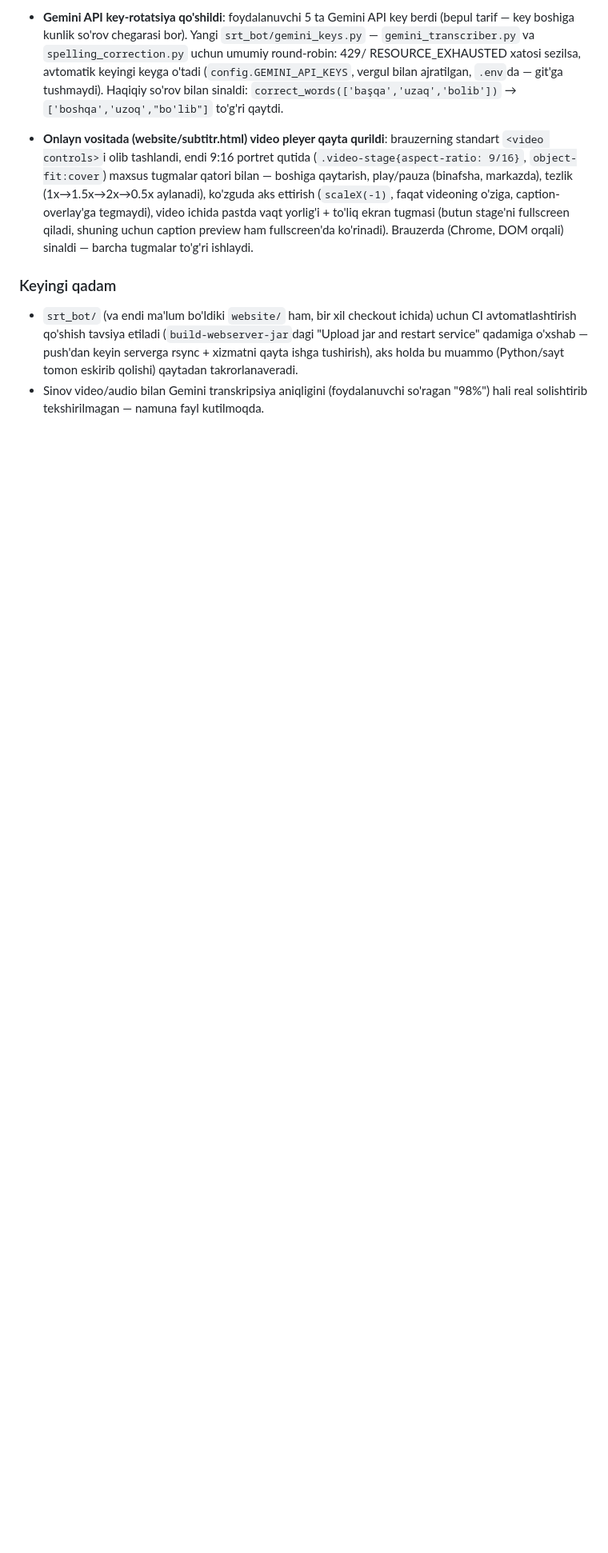
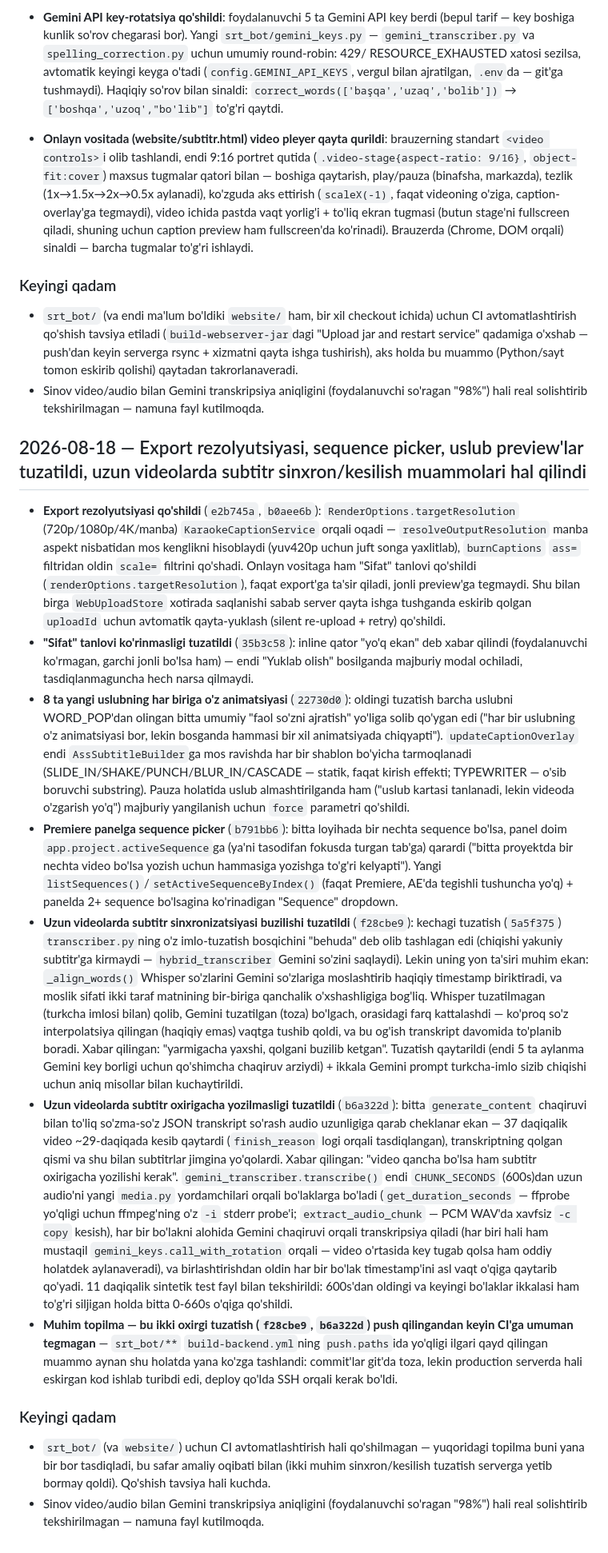
Before and after one commit to MyOrmonjonov/uzbek-ai-captions, a Markdown page: PROGRESS.md, the part around the change. Shown at 80% size. Rendered like a GitHub page; blank space fills up the shorter version.

Commit message:
Log the 2026-08-18 session in PROGRESS.md
Continuity log had gone stale since 08-17 while 8 commits landed
(resolution export, sequence picker, per-style previews, and the
sync-drift/truncation fixes), including a fresh confirmation that
srt_bot/ commits silently don't reach CI.

```diff
--- a/PROGRESS.md
+++ b/PROGRESS.md
@@ -1805,3 +1805,68 @@ tekshirilganda 11 ta commit borligi aniqlandi (2026-08-13 11:11 dan 2026-08-14 0
   takrorlanaveradi.
 - Sinov video/audio bilan Gemini transkripsiya aniqligini (foydalanuvchi so'ragan "98%")
   hali real solishtirib tekshirilmagan — namuna fayl kutilmoqda.
+
+## 2026-08-18 — Export rezolyutsiyasi, sequence picker, uslub preview'lar tuzatildi, uzun videolarda subtitr sinxron/kesilish muammolari hal qilindi
+
+- **Export rezolyutsiyasi qo'shildi** (`e2b745a`, `b0aee6b`): `RenderOptions.targetResolution`
+  (720p/1080p/4K/manba) `KaraokeCaptionService` orqali oqadi — `resolveOutputResolution` manba
+  aspekt nisbatidan mos kenglikni hisoblaydi (yuv420p uchun juft songa yaxlitlab),
+  `burnCaptions` `ass=` filtridan oldin `scale=` filtrini qo'shadi. Onlayn vositaga ham
+  "Sifat" tanlovi qo'shildi (`renderOptions.targetResolution`), faqat export'ga ta'sir qiladi,
+  jonli preview'ga tegmaydi. Shu bilan birga `WebUploadStore` xotirada saqlanishi sabab
+  server qayta ishga tushganda eskirib qolgan `uploadId` uchun avtomatik qayta-yuklash
+  (silent re-upload + retry) qo'shildi.
+- **"Sifat" tanlovi ko'rinmasligi tuzatildi** (`35b3c58`): inline qator "yo'q ekan" deb
+  xabar qilindi (foydalanuvchi ko'rmagan, garchi jonli bo'lsa ham) — endi "Yuklab olish"
+  bosilganda majburiy modal ochiladi, tasdiqlanmaguncha hech narsa qilmaydi.
+- **8 ta yangi uslubning har biriga o'z animatsiyasi** (`22730d0`): oldingi tuzatish barcha
+  uslubni WORD_POP'dan olingan bitta umumiy "faol so'zni ajratish" yo'liga solib qo'ygan edi
+  ("har bir uslubning o'z animatsiyasi bor, lekin bosganda hammasi bir xil animatsiyada
+  chiqyapti"). `updateCaptionOverlay` endi `AssSubtitleBuilder`ga mos ravishda har bir
+  shablon bo'yicha tarmoqlanadi (SLIDE_IN/SHAKE/PUNCH/BLUR_IN/CASCADE — statik, faqat kirish
+  effekti; TYPEWRITER — o'sib boruvchi substring). Pauza holatida uslub almashtirilganda ham
+  ("uslub kartasi tanlanadi, lekin videoda o'zgarish yo'q") majburiy yangilanish uchun `force`
+  parametri qo'shildi.
+- **Premiere panelga sequence picker** (`b791bb6`): bitta loyihada bir nechta sequence
+  bo'lsa, panel doim `app.project.activeSequence`ga (ya'ni tasodifan fokusda turgan tab'ga)
+  qarardi ("bitta proyektda bir nechta video bo'lsa yozish uchun hammasiga yozishga to'g'ri
+  kelyapti"). Yangi `listSequences()`/`setActiveSequenceByIndex()` (faqat Premiere, AE'da
+  tegishli tushuncha yo'q) + panelda 2+ sequence bo'lsagina ko'rinadigan "Sequence" dropdown.
+- **Uzun videolarda subtitr sinxronizatsiyasi buzilishi tuzatildi** (`f28cbe9`): kechagi
+  tuzatish (`5a5f375`) `transcriber.py`ning o'z imlo-tuzatish bosqichini "behuda" deb olib
+  tashlagan edi (chiqishi yakuniy subtitr'ga kirmaydi — `hybrid_transcriber` Gemini so'zini
+  saqlaydi). Lekin uning yon ta'siri muhim ekan: `_align_words()` Whisper so'zlarini Gemini
+  so'zlariga moslashtirib haqiqiy timestamp biriktiradi, va moslik sifati ikki taraf
+  matnining bir-biriga qanchalik o'xshashligiga bog'liq. Whisper tuzatilmagan (turkcha
+  imlosi bilan) qolib, Gemini tuzatilgan (toza) bo'lgach, orasidagi farq kattalashdi —
+  ko'proq so'z interpolatsiya qilingan (haqiqiy emas) vaqtga tushib qoldi, va bu og'ish
+  transkript davomida to'planib boradi. Xabar qilingan: "yarmigacha yaxshi, qolgani buzilib
+  ketgan". Tuzatish qaytarildi (endi 5 ta aylanma Gemini key borligi uchun qo'shimcha chaqiruv
+  arziydi) + ikkala Gemini prompt turkcha-imlo sizib chiqishi uchun aniq misollar bilan
+  kuchaytirildi.
+- **Uzun videolarda subtitr oxirigacha yozilmasligi tuzatildi** (`b6a322d`): bitta
+  `generate_content` chaqiruvi bilan to'liq so'zma-so'z JSON transkript so'rash audio
+  uzunligiga qarab cheklanar ekan — 37 daqiqalik video ~29-daqiqada kesib qaytardi
+  (`finish_reason` logi orqali tasdiqlangan), transkriptning qolgan qismi va shu bilan
+  subtitrlar jimgina yo'qolardi. Xabar qilingan: "video qancha bo'lsa ham subtitr oxirigacha
+  yozilishi kerak". `gemini_transcriber.transcribe()` endi `CHUNK_SECONDS` (600s)dan uzun
+  audio'ni yangi `media.py` yordamchilari orqali bo'laklarga bo'ladi (`get_duration_seconds`
+  — ffprobe yo'qligi uchun ffmpeg'ning o'z `-i` stderr probe'i; `extract_audio_chunk` — PCM
+  WAV'da xavfsiz `-c copy` kesish), har bir bo'lakni alohida Gemini chaqiruvi orqali
+  transkripsiya qiladi (har biri hali ham mustaqil `gemini_keys.call_with_rotation` orqali —
+  video o'rtasida key tugab qolsa ham oddiy holatdek aylanaveradi), va birlashtirishdan oldin
+  har bir bo'lak timestamp'ini asl vaqt o'qiga qaytarib qo'yadi. 11 daqiqalik sintetik test
+  fayl bilan tekshirildi: 600s'dan oldingi va keyingi bo'laklar ikkalasi ham to'g'ri siljigan
+  holda bitta 0-660s o'qiga qo'shildi.
+- **Muhim topilma — bu ikki oxirgi tuzatish (`f28cbe9`, `b6a322d`) push qilingandan keyin
+  CI'ga umuman tegmagan** — `srt_bot/**` `build-backend.yml`ning `push.paths`ida yo'qligi
+  ilgari qayd qilingan muammo aynan shu holatda yana ko'zga tashlandi: commit'lar git'da
+  toza, lekin production serverda hali eskirgan kod ishlab turibdi edi, deploy qo'lda SSH
+  orqali kerak bo'ldi.
+
+### Keyingi qadam
+- `srt_bot/` (va `website/`) uchun CI avtomatlashtirish hali qo'shilmagan — yuqoridagi topilma
+  buni yana bir bor tasdiqladi, bu safar amaliy oqibati bilan (ikki muhim sinxron/kesilish
+  tuzatish serverga yetib bormay qoldi). Qo'shish tavsiya hali kuchda.
+- Sinov video/audio bilan Gemini transkripsiya aniqligini (foydalanuvchi so'ragan "98%")
+  hali real solishtirib tekshirilmagan — namuna fayl kutilmoqda.
```
